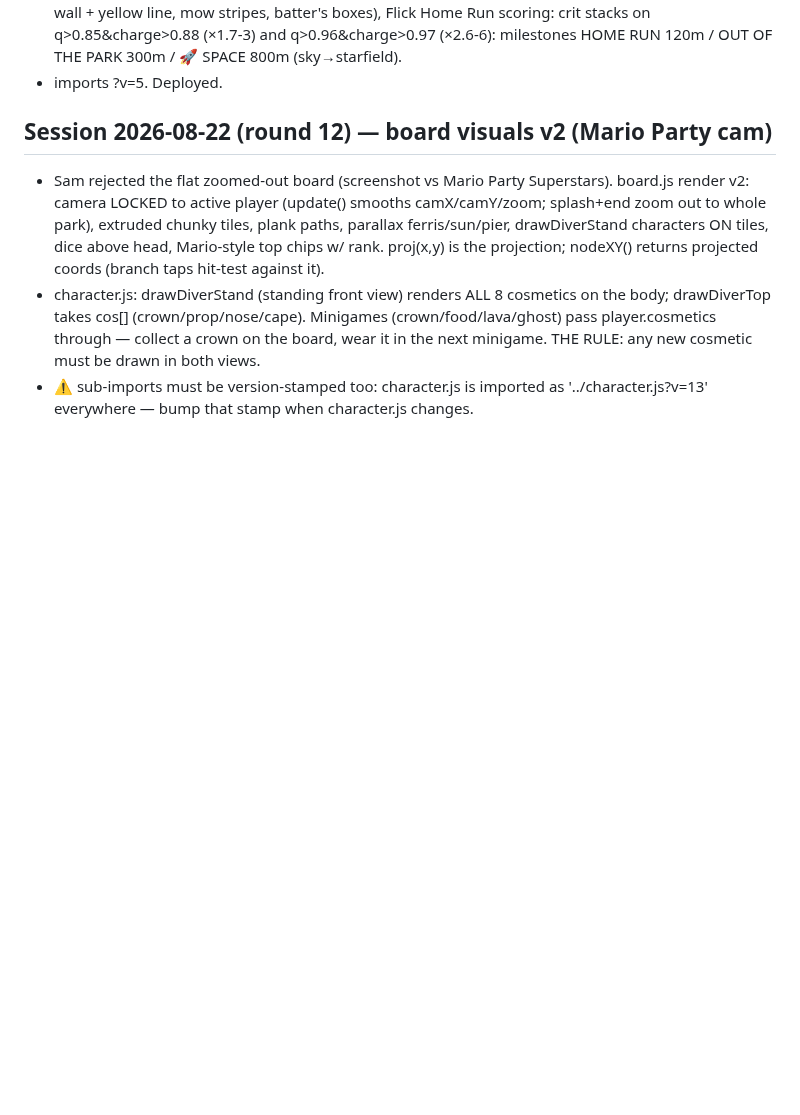
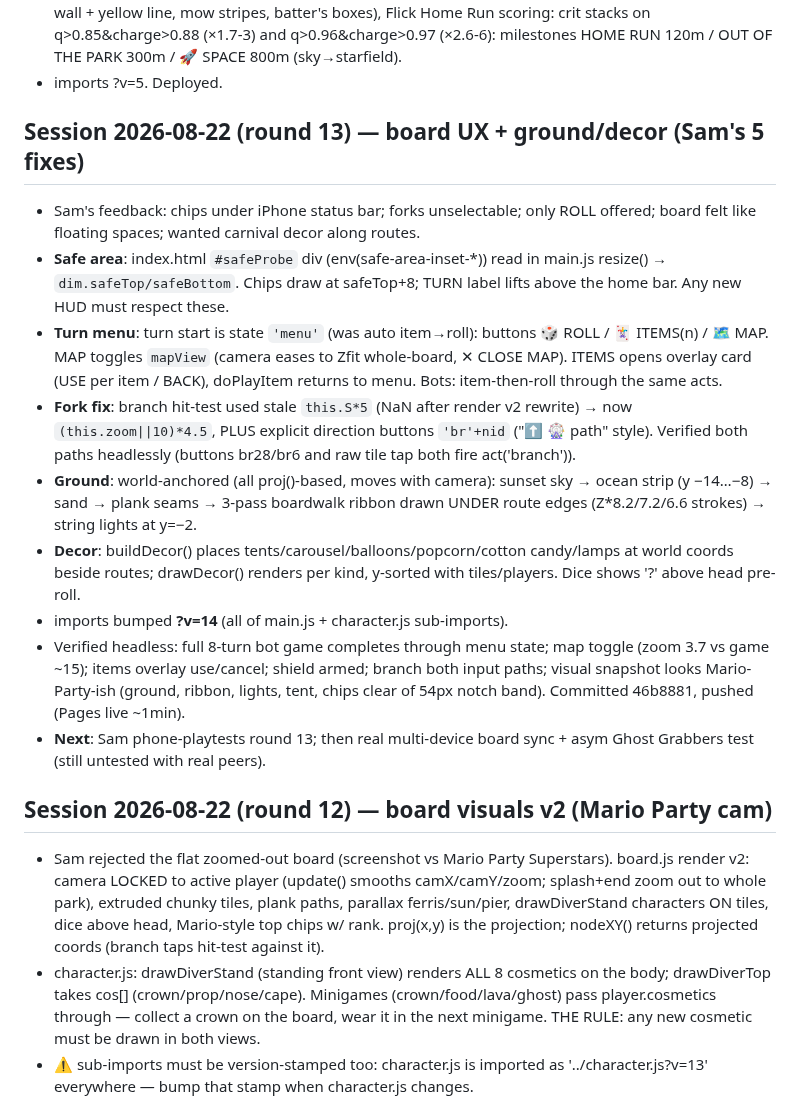
Before and after one commit to ChampionsWrath/tunnel-divers, a Markdown page: HANDOFF.md, the part around the change. Drawn GitHub-style; blank space fills up the shorter version.

Commit message:
HANDOFF: round 13 entry
Co-Authored-By: Claude Fable 5 <noreply@anthropic.com>

```diff
--- a/HANDOFF.md
+++ b/HANDOFF.md
@@ -21,6 +21,35 @@
   q>0.85&charge>0.88 (×1.7-3) and q>0.96&charge>0.97 (×2.6-6): milestones
   HOME RUN 120m / OUT OF THE PARK 300m / 🚀 SPACE 800m (sky→starfield).
 - imports ?v=5. Deployed.
+
+## Session 2026-08-22 (round 13) — board UX + ground/decor (Sam's 5 fixes)
+- Sam's feedback: chips under iPhone status bar; forks unselectable; only ROLL
+  offered; board felt like floating spaces; wanted carnival decor along routes.
+- **Safe area**: index.html `#safeProbe` div (env(safe-area-inset-*)) read in
+  main.js resize() → `dim.safeTop/safeBottom`. Chips draw at safeTop+8; TURN
+  label lifts above the home bar. Any new HUD must respect these.
+- **Turn menu**: turn start is state `'menu'` (was auto item→roll): buttons
+  🎲 ROLL / 🃏 ITEMS(n) / 🗺️ MAP. MAP toggles `mapView` (camera eases to Zfit
+  whole-board, ✕ CLOSE MAP). ITEMS opens overlay card (USE per item / BACK),
+  doPlayItem returns to menu. Bots: item-then-roll through the same acts.
+- **Fork fix**: branch hit-test used stale `this.S*5` (NaN after render v2
+  rewrite) → now `(this.zoom||10)*4.5`, PLUS explicit direction buttons
+  `'br'+nid` ("⬆️ 🎡 path" style). Verified both paths headlessly (buttons
+  br28/br6 and raw tile tap both fire act('branch')).
+- **Ground**: world-anchored (all proj()-based, moves with camera): sunset sky
+  → ocean strip (y −14…−8) → sand → plank seams → 3-pass boardwalk ribbon
+  drawn UNDER route edges (Z*8.2/7.2/6.6 strokes) → string lights at y=−2.
+- **Decor**: buildDecor() places tents/carousel/balloons/popcorn/cotton
+  candy/lamps at world coords beside routes; drawDecor() renders per kind,
+  y-sorted with tiles/players. Dice shows '?' above head pre-roll.
+- imports bumped **?v=14** (all of main.js + character.js sub-imports).
+- Verified headless: full 8-turn bot game completes through menu state; map
+  toggle (zoom 3.7 vs game ~15); items overlay use/cancel; shield armed;
+  branch both input paths; visual snapshot looks Mario-Party-ish (ground,
+  ribbon, lights, tent, chips clear of 54px notch band). Committed 46b8881,
+  pushed (Pages live ~1min).
+- **Next**: Sam phone-playtests round 13; then real multi-device board sync +
+  asym Ghost Grabbers test (still untested with real peers).
 
 ## Session 2026-08-22 (round 12) — board visuals v2 (Mario Party cam)
 - Sam rejected the flat zoomed-out board (screenshot vs Mario Party Superstars).
```
